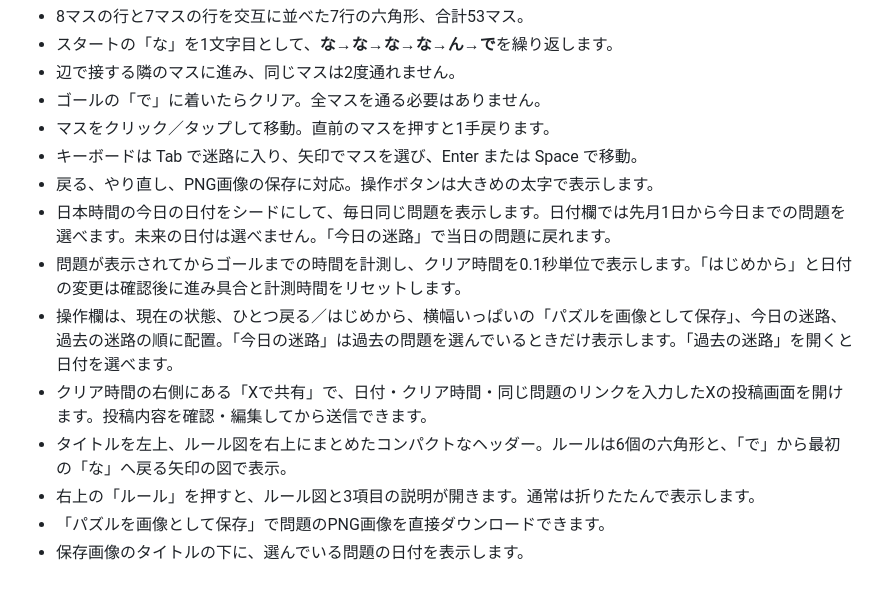
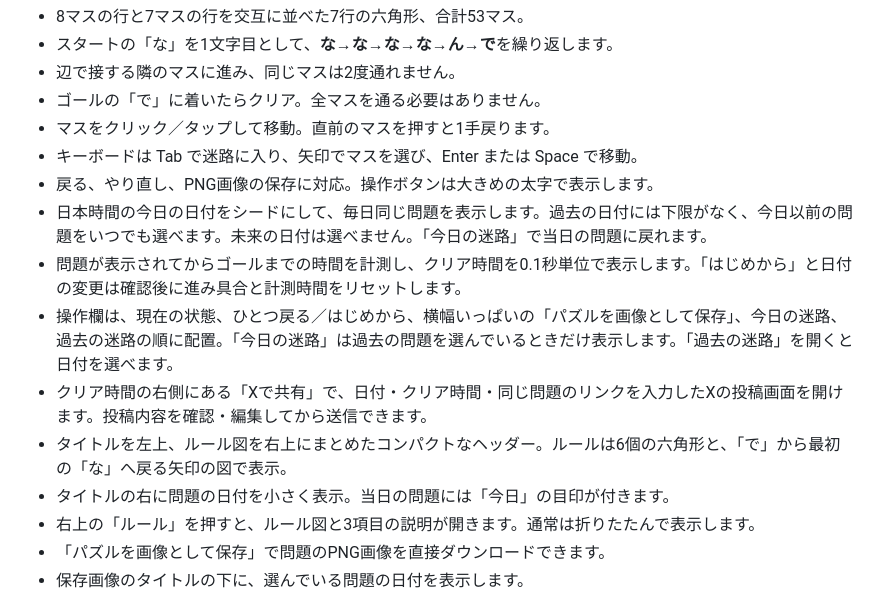
Before and after one commit to ikkame-san/nanananande-maze, a Markdown page: README.md, the part around the change. Drawn GitHub-style.

Commit message:
過去の日付の選択とタイトル横の日付表示を説明

```diff
--- a/README.md
+++ b/README.md
@@ -11,11 +11,12 @@
 - マスをクリック／タップして移動。直前のマスを押すと1手戻ります。
 - キーボードは Tab で迷路に入り、矢印でマスを選び、Enter または Space で移動。
 - 戻る、やり直し、PNG画像の保存に対応。操作ボタンは大きめの太字で表示します。
-- 日本時間の今日の日付をシードにして、毎日同じ問題を表示します。日付欄では先月1日から今日までの問題を選べます。未来の日付は選べません。「今日の迷路」で当日の問題に戻れます。
+- 日本時間の今日の日付をシードにして、毎日同じ問題を表示します。過去の日付には下限がなく、今日以前の問題をいつでも選べます。未来の日付は選べません。「今日の迷路」で当日の問題に戻れます。
 - 問題が表示されてからゴールまでの時間を計測し、クリア時間を0.1秒単位で表示します。「はじめから」と日付の変更は確認後に進み具合と計測時間をリセットします。
 - 操作欄は、現在の状態、ひとつ戻る／はじめから、横幅いっぱいの「パズルを画像として保存」、今日の迷路、過去の迷路の順に配置。「今日の迷路」は過去の問題を選んでいるときだけ表示します。「過去の迷路」を開くと日付を選べます。
 - クリア時間の右側にある「Xで共有」で、日付・クリア時間・同じ問題のリンクを入力したXの投稿画面を開けます。投稿内容を確認・編集してから送信できます。
 - タイトルを左上、ルール図を右上にまとめたコンパクトなヘッダー。ルールは6個の六角形と、「で」から最初の「な」へ戻る矢印の図で表示。
+- タイトルの右に問題の日付を小さく表示。当日の問題には「今日」の目印が付きます。
 - 右上の「ルール」を押すと、ルール図と3項目の説明が開きます。通常は折りたたんで表示します。
 - 「パズルを画像として保存」で問題のPNG画像を直接ダウンロードできます。
 - 保存画像のタイトルの下に、選んでいる問題の日付を表示します。
```
